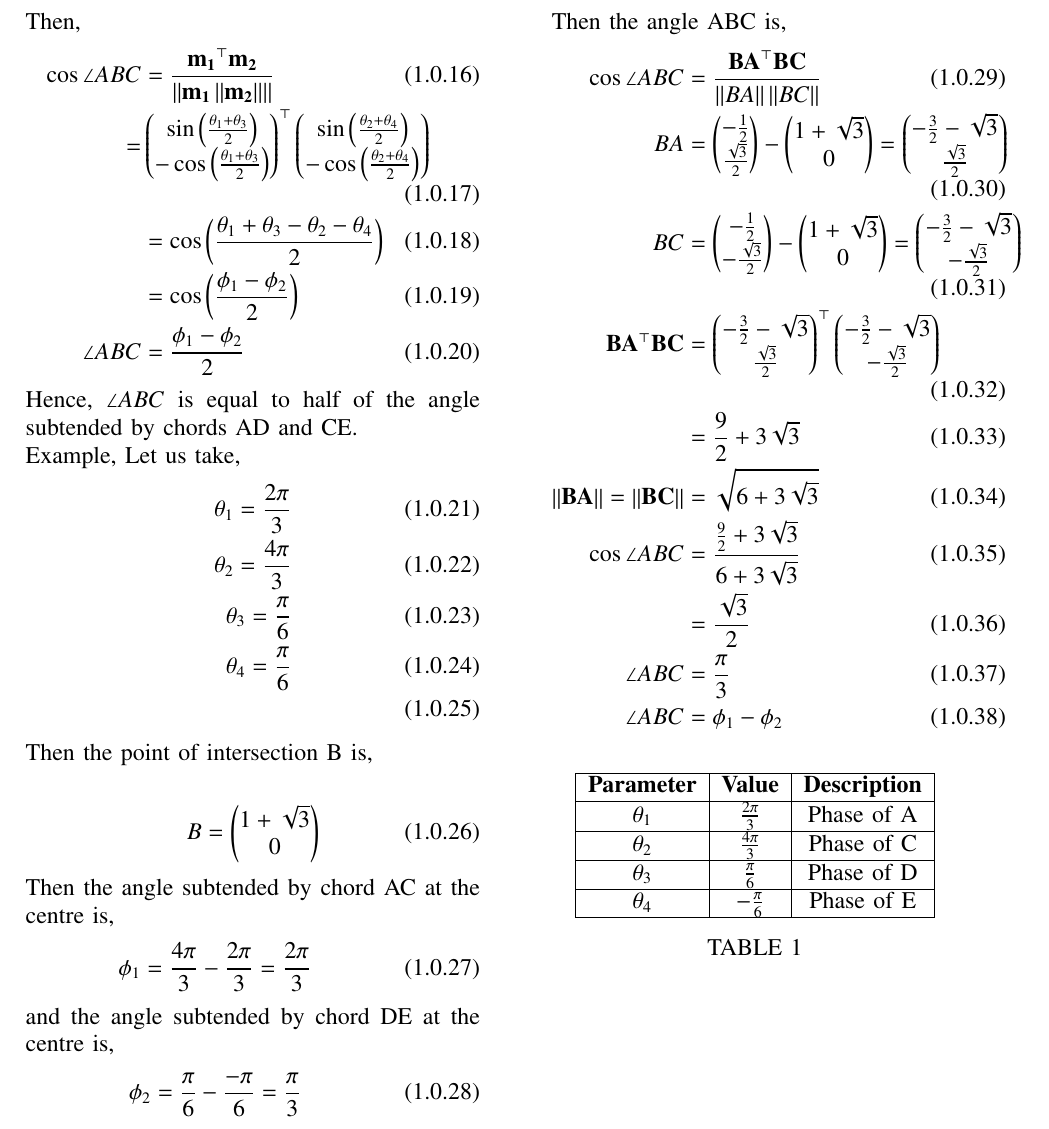
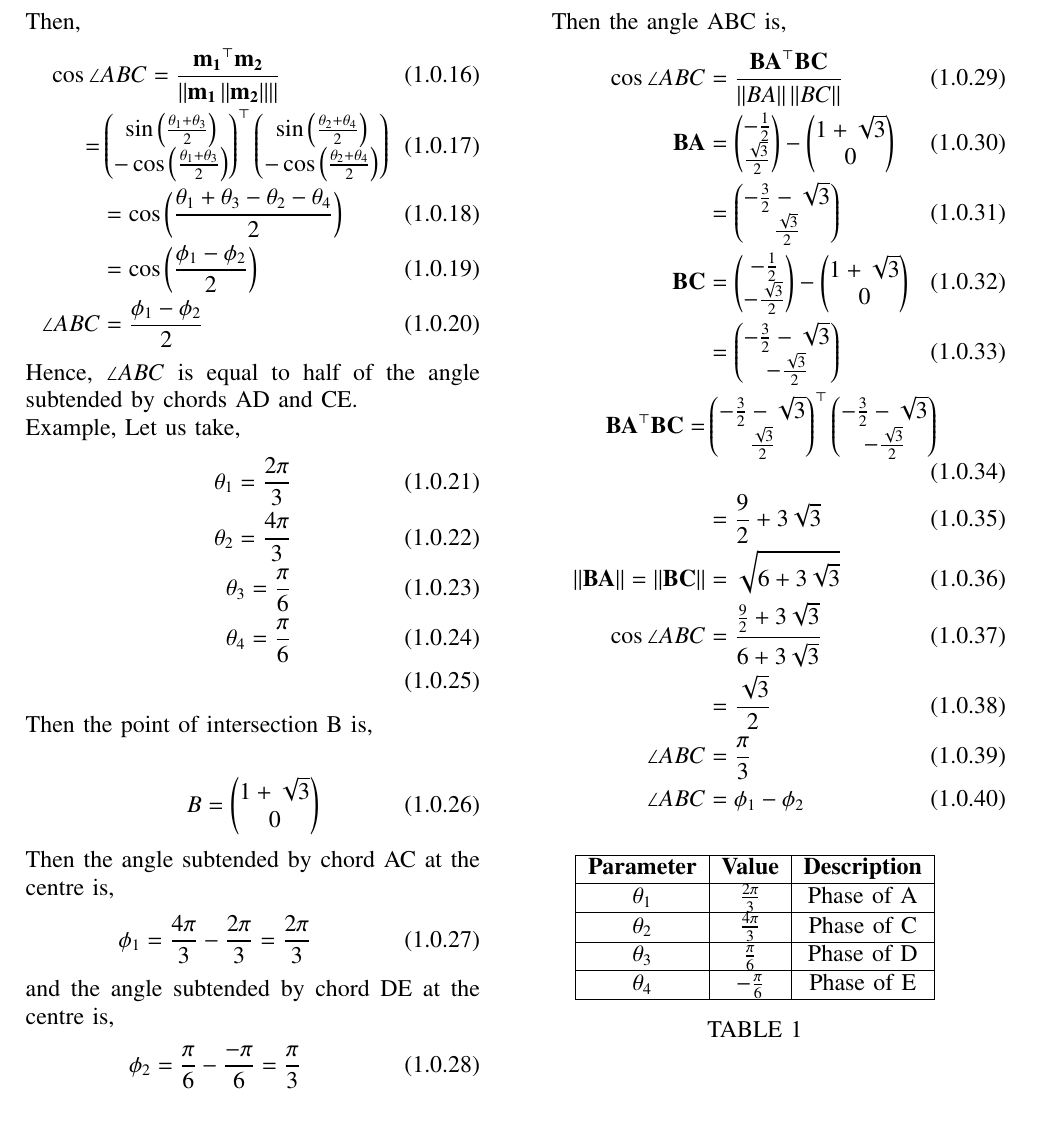
Before and after one commit to nithish576s/EE5610_Pattern_Recognition_Machine_Learning, a LaTeX paper (quiz12/9.10.6.4/9_10_6_4.tex): part of page 2 of 2, cut so that both start at the same text. Compiled offline with pdfLaTeX.

Commit message:
Add files via upload

```diff
--- a/quiz12/9.10.6.4/9_10_6_4.tex
+++ b/quiz12/9.10.6.4/9_10_6_4.tex
@@ -282,9 +282,11 @@ and the angle subtended by chord DE at the centre is,
 Then the angle ABC is,
 		\begin{align}
 			\cos \angle ABC &= \frac{\vec{BA}^{\top} \vec{BC}}{\norm{BA}\norm{BC}}\\
-				BA &= \myvec{-\frac{1}{2}\\\frac{\sqrt{3}}{2}} - \myvec{1+\sqrt{3}\\0} = \myvec{-\frac{3}{2}-\sqrt{3}\\\frac{\sqrt{3}}{2}}\\
-				BC &= \myvec{-\frac{1}{2}\\-\frac{\sqrt{3}}{2}} - \myvec{1+\sqrt{3}\\0} = \myvec{-\frac{3}{2}-\sqrt{3}\\-\frac{\sqrt{3}}{2}}\\
-	  \vec{BA}^{\top} \vec{BC} &= \myvec{-\frac{3}{2}-\sqrt{3}\\\frac{\sqrt{3}}{2}}^{\top}\myvec{-\frac{3}{2}-\sqrt{3}\\-\frac{\sqrt{3}}{2}}\\
+				\vec{BA} &= \myvec{-\frac{1}{2}\\\frac{\sqrt{3}}{2}} - \myvec{1+\sqrt{3}\\0}\\
+				    &= \myvec{-\frac{3}{2}-\sqrt{3}\\\frac{\sqrt{3}}{2}}\\
+				\vec{BC} &= \myvec{-\frac{1}{2}\\-\frac{\sqrt{3}}{2}} - \myvec{1+\sqrt{3}\\0}\\
+				    &= \myvec{-\frac{3}{2}-\sqrt{3}\\-\frac{\sqrt{3}}{2}}\\
+			\vec{BA}^{\top} \vec{BC} = &\myvec{-\frac{3}{2}-\sqrt{3}\\\frac{\sqrt{3}}{2}}^{\top}\myvec{-\frac{3}{2}-\sqrt{3}\\-\frac{\sqrt{3}}{2}}\\
 			  	   &= \frac{9}{2} + 3\sqrt{3}\\
 	\norm{\vec{BA}} = \norm{\vec{BC}} &= \sqrt{6+3\sqrt{3}}\\
 			\cos \angle ABC &= \frac{\frac{9}{2}+3\sqrt{3}}{6+3\sqrt{3}}\\
```
Also changed, not shown: quiz12/9.10.6.4/9_10_6_4.pdf, quiz12/9.10.6.4/9_10_6_4.tex (6 more changed lines), 1 other file.
